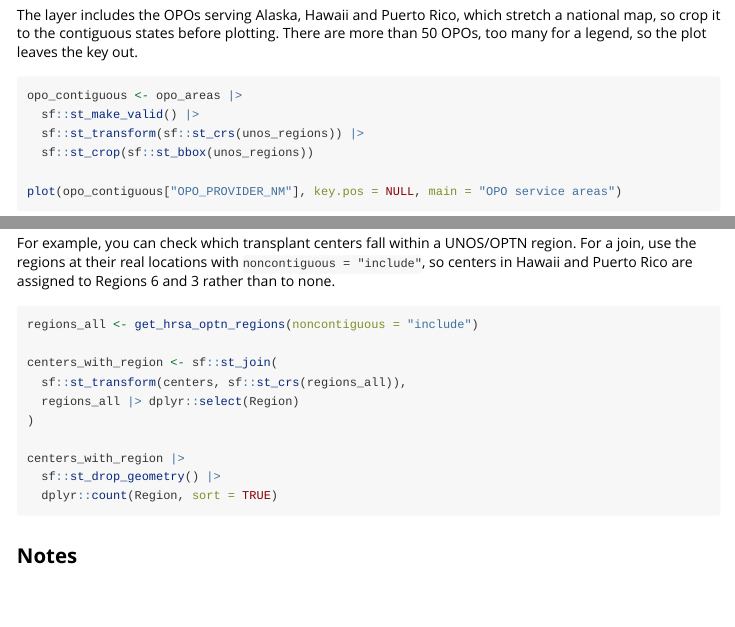
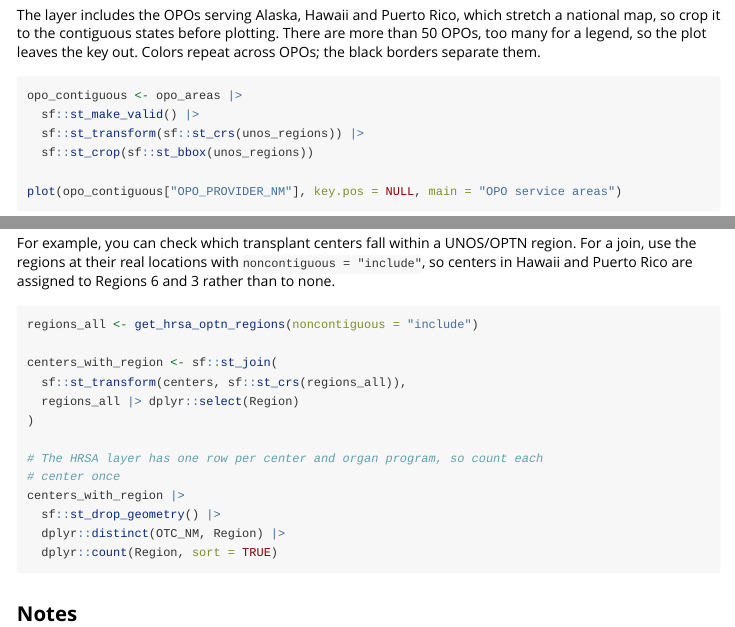
Before and after one commit to VagishHemmige/sRtr, an R Markdown document (vignettes/mapping.Rmd): the page in a window 1100 px wide, from 9210 px down, and a second part further down, joined at a grey line. Rendered offline with R 4.5, knitr and Pandoc, with nearby package versions; long lines of code are wrapped.

Commit message:
Mapping vignette: count each center once in the region join; note that OPO colors repeat
Found reviewing the published article: HRSA's center layer has one row per center and organ program (791 rows), so the join example counted programs, not centers. The OPO map recycles about 12 colors over more than 50 OPOs, so neighbors can share a color.

Co-Authored-By: Claude Opus 5.5 <noreply@anthropic.com>
Claude-Session: https://claude.ai/code/session_011m5YQLQRmMQA5ewDS2qbT4

````diff
--- a/vignettes/mapping.Rmd
+++ b/vignettes/mapping.Rmd
@@ -270,7 +270,7 @@
 opo_areas <- get_hrsa_opo_service_areas()
 ```
 
-The layer includes the OPOs serving Alaska, Hawaii and Puerto Rico, which stretch a national map, so crop it to the contiguous states before plotting. There are more than 50 OPOs, too many for a legend, so the plot leaves the key out.
+The layer includes the OPOs serving Alaska, Hawaii and Puerto Rico, which stretch a national map, so crop it to the contiguous states before plotting. There are more than 50 OPOs, too many for a legend, so the plot leaves the key out. Colors repeat across OPOs; the black borders separate them.
 
 ```{r plot-opo-service-areas, eval = hrsa_ok}
 opo_contiguous <- opo_areas |>
@@ -336,8 +336,11 @@
   regions_all |> dplyr::select(Region)
 )
 
+# The HRSA layer has one row per center and organ program, so count each
+# center once
 centers_with_region |>
   sf::st_drop_geometry() |>
+  dplyr::distinct(OTC_NM, Region) |>
   dplyr::count(Region, sort = TRUE)
 ```
 
````
